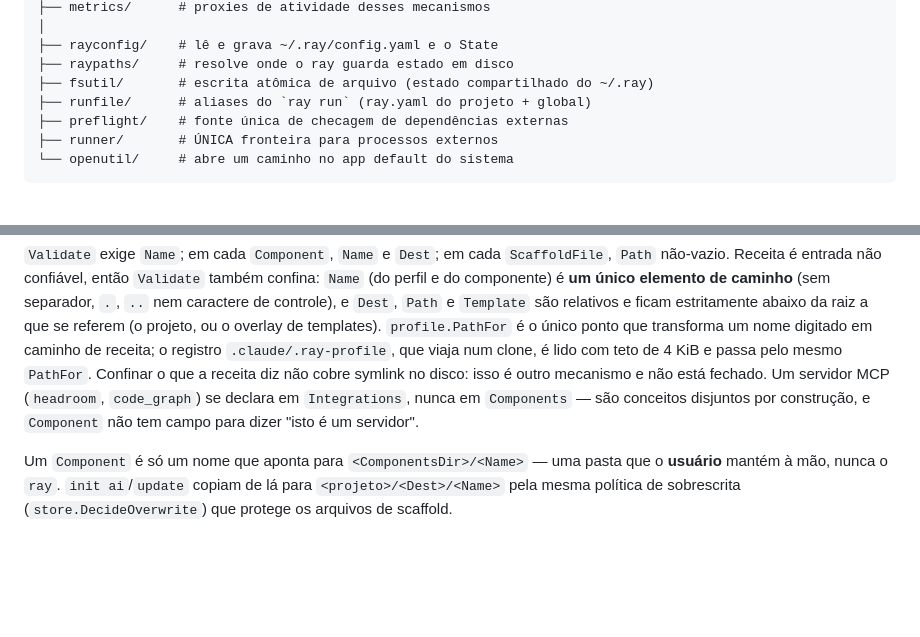
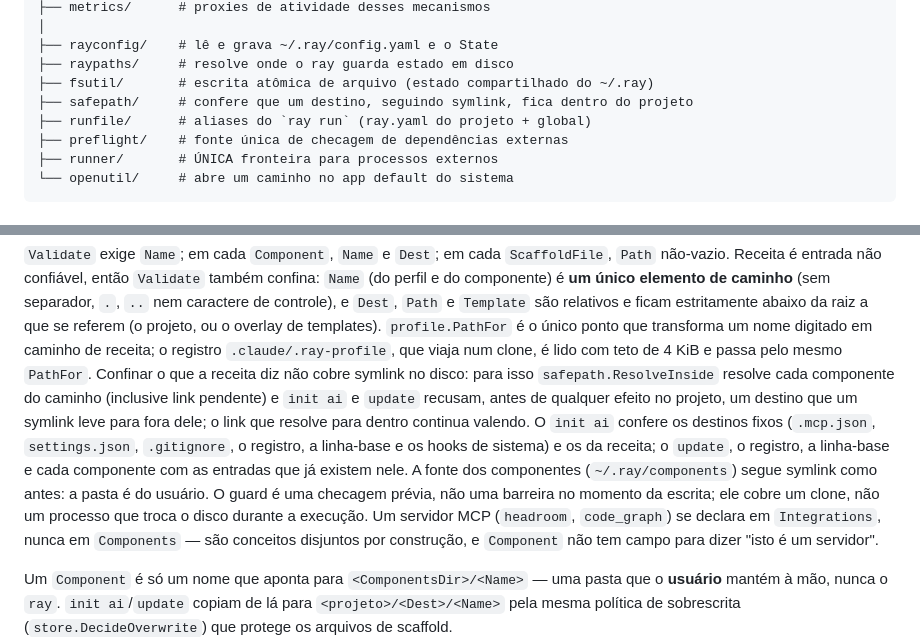
Before and after one commit to TheBud4/ray, a Markdown page: docs/architecture.md, 2 parts joined by grey strips. Drawn GitHub-style; blank space fills up the shorter version.

Commit message:
docs: symlinks out of the project are refused by init ai and update

```diff
--- a/docs/architecture.md
+++ b/docs/architecture.md
@@ -68,6 +68,7 @@ internal/
 ├── rayconfig/    # lê e grava ~/.ray/config.yaml e o State
 ├── raypaths/     # resolve onde o ray guarda estado em disco
 ├── fsutil/       # escrita atômica de arquivo (estado compartilhado do ~/.ray)
+├── safepath/     # confere que um destino, seguindo symlink, fica dentro do projeto
 ├── runfile/      # aliases do `ray run` (ray.yaml do projeto + global)
 ├── preflight/    # fonte única de checagem de dependências externas
 ├── runner/       # ÚNICA fronteira para processos externos
@@ -131,7 +132,16 @@ que se referem (o projeto, ou o overlay de templates). `profile.PathFor` é o
 único ponto que transforma um nome digitado em caminho de receita; o registro
 `.claude/.ray-profile`, que viaja num clone, é lido com teto de 4 KiB e passa
 pelo mesmo `PathFor`. Confinar o que a receita diz não cobre symlink no disco:
-isso é outro mecanismo e não está fechado. Um servidor MCP (`headroom`, `code_graph`) se
+para isso `safepath.ResolveInside` resolve cada componente do caminho (inclusive
+link pendente) e `init ai` e `update` recusam, antes de qualquer efeito no
+projeto, um destino que um symlink leve para fora dele; o link que resolve para
+dentro continua valendo. O `init ai` confere os destinos fixos (`.mcp.json`,
+`settings.json`, `.gitignore`, o registro, a linha-base e os hooks de sistema) e
+os da receita; o `update`, o registro, a linha-base e cada componente com as
+entradas que já existem nele. A fonte dos componentes (`~/.ray/components`) segue
+symlink como antes: a pasta é do usuário. O guard é uma checagem prévia, não uma
+barreira no momento da escrita; ele cobre um clone, não um processo que troca o
+disco durante a execução. Um servidor MCP (`headroom`, `code_graph`) se
 declara em `Integrations`, nunca em `Components` — são conceitos disjuntos por
 construção, e `Component` não tem campo para dizer "isto é um servidor".
 
```
Also changed, not shown: SECURITY.md (+4 -0 lines).
